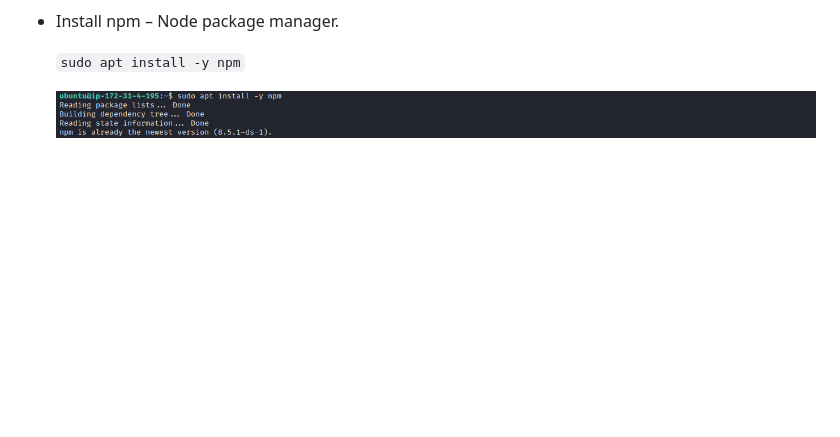
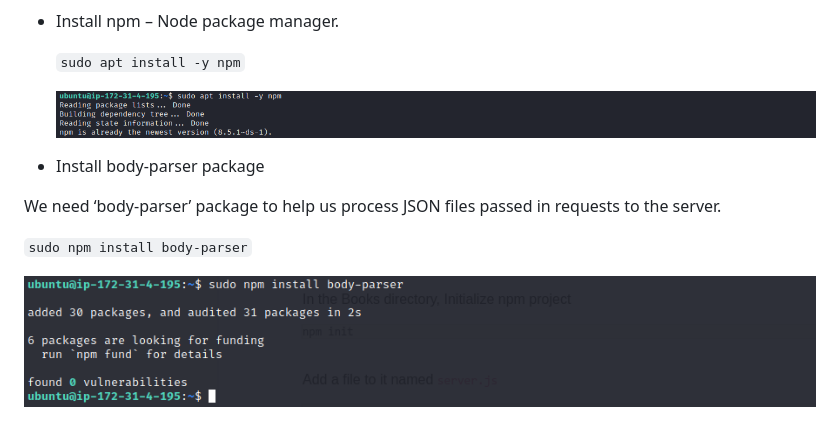
Before and after one commit to lateef-taiwo/MEAN-Stack-Web-Book-Register-App-on-AWS, a Markdown page: README.md, the part around the change. Drawn GitHub-style; pictures changed too: images/body-parser.png (added); blank space fills up the shorter version.

Commit message:
Added new image and Modified Readme file

```diff
--- a/README.md
+++ b/README.md
@@ -132,3 +132,11 @@ A database's fields can change from one document to another, and the data struct
     `sudo apt install -y npm`
 
     ![npm](./images/npm.png)
+
+* Install body-parser package
+
+We need ‘body-parser’ package to help us process JSON files passed in requests to the server.
+
+`sudo npm install body-parser`
+
+![body parser](./images/body-parser.png)
```
